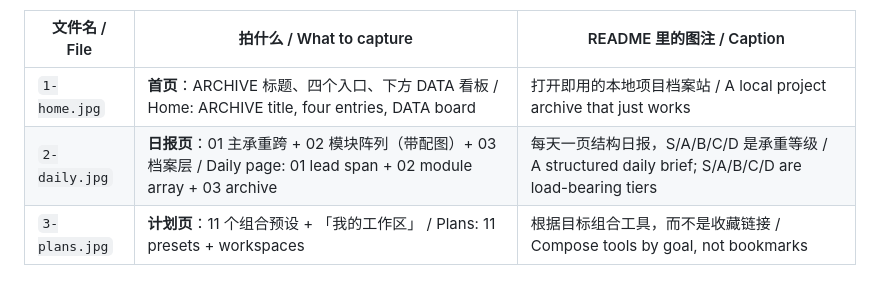
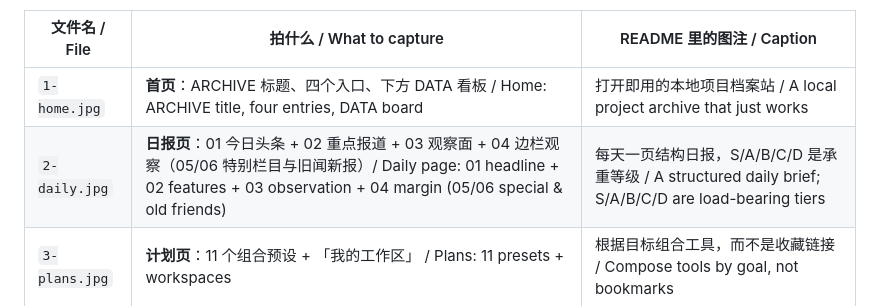
Before and after one commit to Kalekaer/DSH-Skill-Collection, a Markdown page: docs/screenshots/README.md, the part around the change. Rendered like a GitHub page.

```diff
--- a/docs/screenshots/README.md
+++ b/docs/screenshots/README.md
@@ -9,7 +9,7 @@
 | 文件名 / File | 拍什么 / What to capture | README 里的图注 / Caption |
 |---|---|---|
 | `1-home.jpg` | **首页**：ARCHIVE 标题、四个入口、下方 DATA 看板 / Home: ARCHIVE title, four entries, DATA board | 打开即用的本地项目档案站 / A local project archive that just works |
-| `2-daily.jpg` | **日报页**：01 主承重跨 + 02 模块阵列（带配图）+ 03 档案层 / Daily page: 01 lead span + 02 module array + 03 archive | 每天一页结构日报，S/A/B/C/D 是承重等级 / A structured daily brief; S/A/B/C/D are load-bearing tiers |
+| `2-daily.jpg` | **日报页**：01 今日头条 + 02 重点报道 + 03 观察面 + 04 边栏观察（05/06 特别栏目与旧闻新报）/ Daily page: 01 headline + 02 features + 03 observation + 04 margin (05/06 special & old friends) | 每天一页结构日报，S/A/B/C/D 是承重等级 / A structured daily brief; S/A/B/C/D are load-bearing tiers |
 | `3-plans.jpg` | **计划页**：11 个组合预设 + 「我的工作区」 / Plans: 11 presets + workspaces | 根据目标组合工具，而不是收藏链接 / Compose tools by goal, not bookmarks |
 
 ## 拍之前的两点注意 / Before shooting
```
Also changed, not shown: README.md (+1 -1 lines), docs/screenshots/1-home.jpg, docs/screenshots/2-daily.jpg, docs/screenshots/3-plans.jpg.
